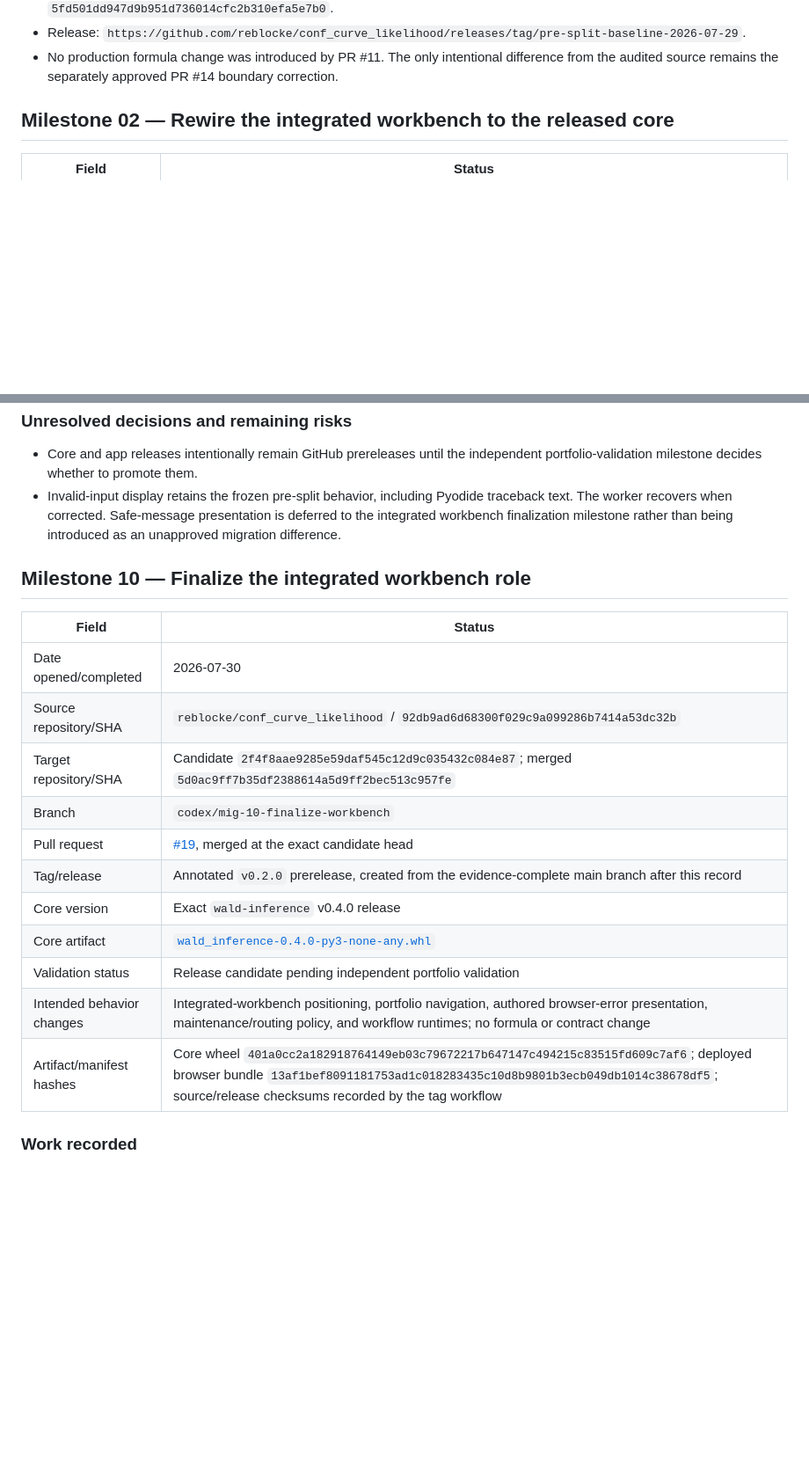
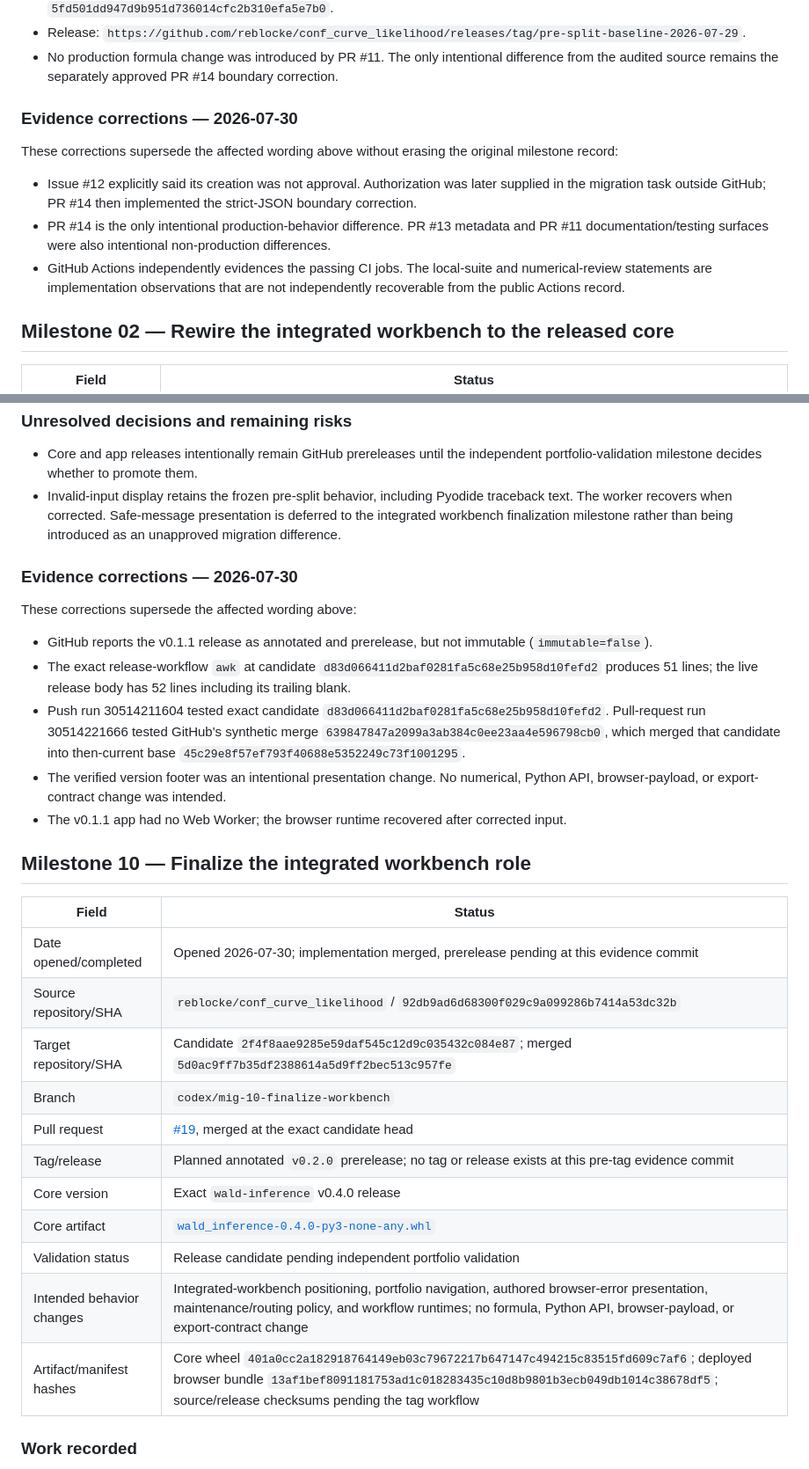
Before and after one commit to reblocke/conf_curve_likelihood, a Markdown page: docs/migration/MIGRATION_LOG.md, 2 parts joined by grey strips. Shown at 88% size. GitHub-like rendering; blank space fills up the shorter version.

Commit message:
Qualify historical migration evidence

```diff
--- a/docs/migration/MIGRATION_LOG.md
+++ b/docs/migration/MIGRATION_LOG.md
@@ -85,6 +85,19 @@
   `https://github.com/reblocke/conf_curve_likelihood/releases/tag/pre-split-baseline-2026-07-29`.
 - No production formula change was introduced by PR #11. The only intentional difference
   from the audited source remains the separately approved PR #14 boundary correction.
+
+### Evidence corrections — 2026-07-30
+
+These corrections supersede the affected wording above without erasing the original milestone
+record:
+
+- Issue #12 explicitly said its creation was not approval. Authorization was later supplied in the
+  migration task outside GitHub; PR #14 then implemented the strict-JSON boundary correction.
+- PR #14 is the only intentional production-behavior difference. PR #13 metadata and PR #11
+  documentation/testing surfaces were also intentional non-production differences.
+- GitHub Actions independently evidences the passing CI jobs. The local-suite and numerical-review
+  statements are implementation observations that are not independently recoverable from the
+  public Actions record.
 
 ## Milestone 02 — Rewire the integrated workbench to the released core
 
@@ -177,21 +190,37 @@
   workbench finalization milestone rather than being introduced as an unapproved migration
   difference.
 
+### Evidence corrections — 2026-07-30
+
+These corrections supersede the affected wording above:
+
+- GitHub reports the v0.1.1 release as annotated and prerelease, but not immutable
+  (`immutable=false`).
+- The exact release-workflow `awk` at candidate `d83d066411d2baf0281fa5c68e25b958d10fefd2`
+  produces 51 lines; the live release body has 52 lines including its trailing blank.
+- Push run 30514211604 tested exact candidate
+  `d83d066411d2baf0281fa5c68e25b958d10fefd2`. Pull-request run 30514221666 tested GitHub's
+  synthetic merge `639847847a2099a3ab384c0ee23aa4e596798cb0`, which merged that candidate into
+  then-current base `45c29e8f57ef793f40688e5352249c73f1001295`.
+- The verified version footer was an intentional presentation change. No numerical, Python API,
+  browser-payload, or export-contract change was intended.
+- The v0.1.1 app had no Web Worker; the browser runtime recovered after corrected input.
+
 ## Milestone 10 — Finalize the integrated workbench role
 
 | Field | Status |
 |---|---|
-| Date opened/completed | 2026-07-30 |
+| Date opened/completed | Opened 2026-07-30; implementation merged, prerelease pending at this evidence commit |
 | Source repository/SHA | `reblocke/conf_curve_likelihood` / `92db9ad6d68300f029c9a099286b7414a53dc32b` |
 | Target repository/SHA | Candidate `2f4f8aae9285e59daf545c12d9c035432c084e87`; merged `5d0ac9ff7b35df2388614a5d9ff2bec513c957fe` |
 | Branch | `codex/mig-10-finalize-workbench` |
 | Pull request | [#19](https://github.com/reblocke/conf_curve_likelihood/pull/19), merged at the exact candidate head |
-| Tag/release | Annotated `v0.2.0` prerelease, created from the evidence-complete main branch after this record |
+| Tag/release | Planned annotated `v0.2.0` prerelease; no tag or release exists at this pre-tag evidence commit |
 | Core version | Exact `wald-inference` v0.4.0 release |
 | Core artifact | [`wald_inference-0.4.0-py3-none-any.whl`](https://github.com/reblocke/wald-inference-core/releases/download/v0.4.0/wald_inference-0.4.0-py3-none-any.whl) |
 | Validation status | Release candidate pending independent portfolio validation |
-| Intended behavior changes | Integrated-workbench positioning, portfolio navigation, authored browser-error presentation, maintenance/routing policy, and workflow runtimes; no formula or contract change |
-| Artifact/manifest hashes | Core wheel `401a0cc2a182918764149eb03c79672217b647147c494215c83515fd609c7af6`; deployed browser bundle `13af1bef8091181753ad1c018283435c10d8b9801b3ecb049db1014c38678df5`; source/release checksums recorded by the tag workflow |
+| Intended behavior changes | Integrated-workbench positioning, portfolio navigation, authored browser-error presentation, maintenance/routing policy, and workflow runtimes; no formula, Python API, browser-payload, or export-contract change |
+| Artifact/manifest hashes | Core wheel `401a0cc2a182918764149eb03c79672217b647147c494215c83515fd609c7af6`; deployed browser bundle `13af1bef8091181753ad1c018283435c10d8b9801b3ecb049db1014c38678df5`; source/release checksums pending the tag workflow |
 
 ### Work recorded
 
```
Also changed, not shown: other parts of docs/migration/MIGRATION_LOG.md (+4 -4 lines).
